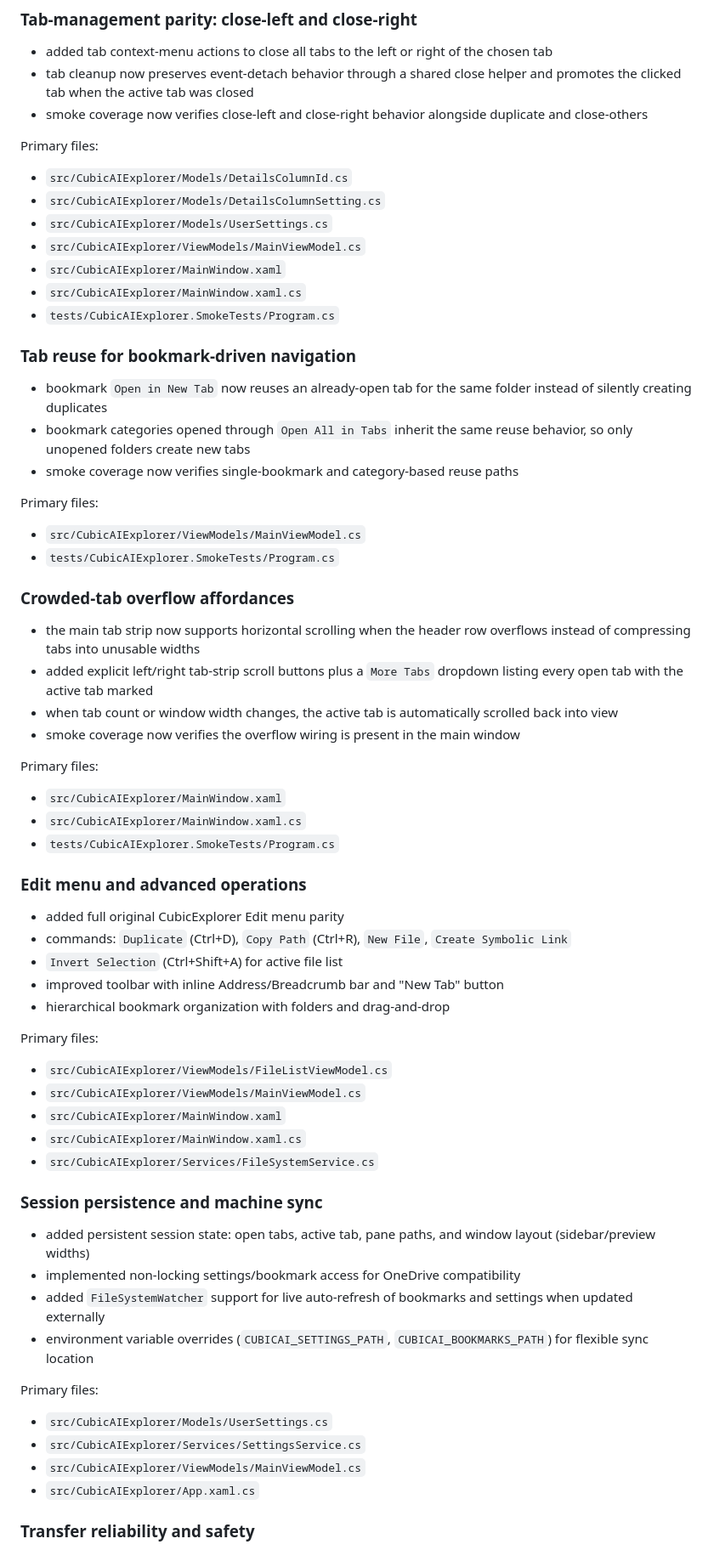
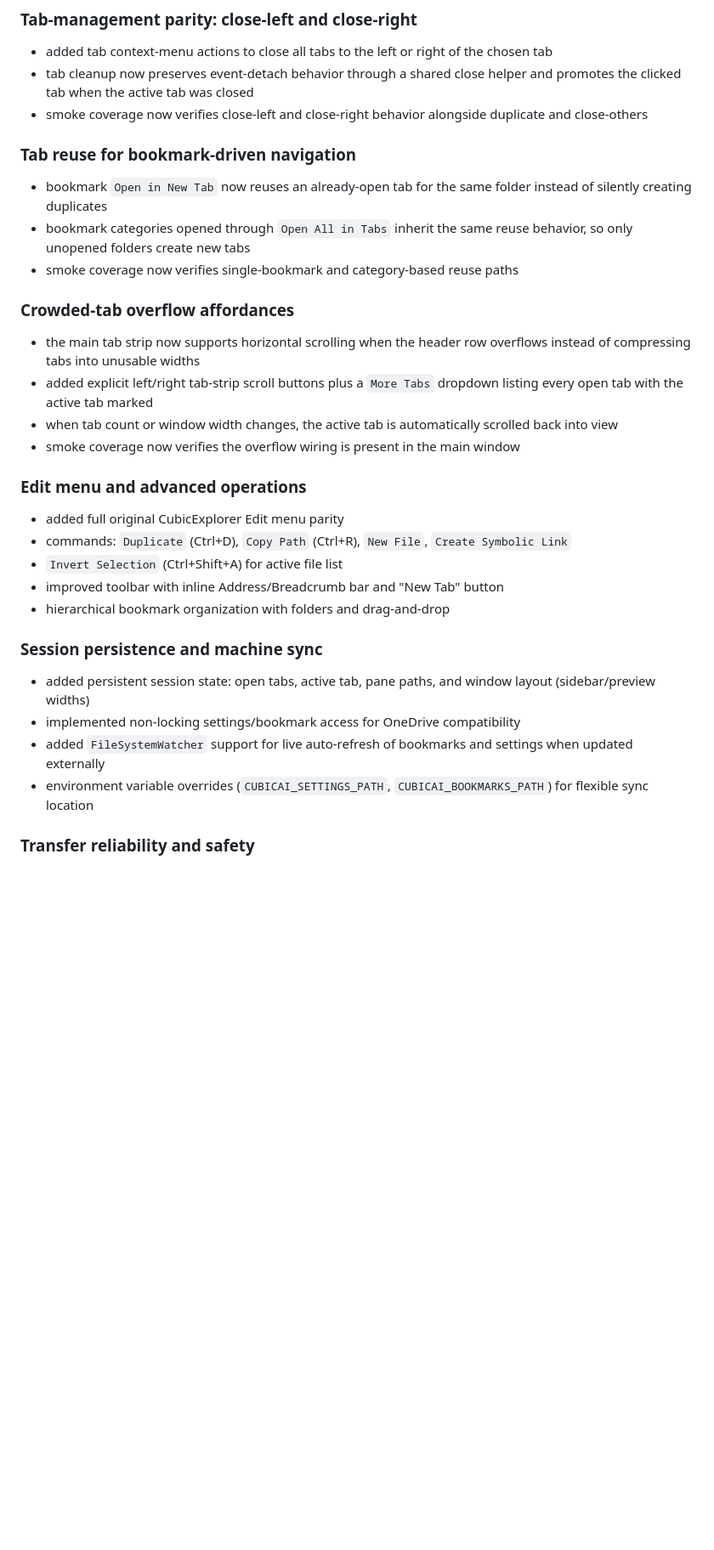
Before and after one commit to NotebookPaper/CubicAI-Explorer, a Markdown page: IMPLEMENTATION_PLAN.md, the part around one of its changes. Shown at 85% size. GitHub-like rendering; blank space fills up the shorter version.

```diff
--- a/IMPLEMENTATION_PLAN.md
+++ b/IMPLEMENTATION_PLAN.md
@@ -117,26 +85,11 @@ Primary files:
 - tab cleanup now preserves event-detach behavior through a shared close helper and promotes the clicked tab when the active tab was closed
 - smoke coverage now verifies close-left and close-right behavior alongside duplicate and close-others
 
-Primary files:
-
-- `src/CubicAIExplorer/Models/DetailsColumnId.cs`
-- `src/CubicAIExplorer/Models/DetailsColumnSetting.cs`
-- `src/CubicAIExplorer/Models/UserSettings.cs`
-- `src/CubicAIExplorer/ViewModels/MainViewModel.cs`
-- `src/CubicAIExplorer/MainWindow.xaml`
-- `src/CubicAIExplorer/MainWindow.xaml.cs`
-- `tests/CubicAIExplorer.SmokeTests/Program.cs`
-
 ### Tab reuse for bookmark-driven navigation
 
 - bookmark `Open in New Tab` now reuses an already-open tab for the same folder instead of silently creating duplicates
 - bookmark categories opened through `Open All in Tabs` inherit the same reuse behavior, so only unopened folders create new tabs
 - smoke coverage now verifies single-bookmark and category-based reuse paths
-
-Primary files:
-
-- `src/CubicAIExplorer/ViewModels/MainViewModel.cs`
-- `tests/CubicAIExplorer.SmokeTests/Program.cs`
 
 ### Crowded-tab overflow affordances
 
@@ -144,12 +97,6 @@ Primary files:
 - added explicit left/right tab-strip scroll buttons plus a `More Tabs` dropdown listing every open tab with the active tab marked
 - when tab count or window width changes, the active tab is automatically scrolled back into view
 - smoke coverage now verifies the overflow wiring is present in the main window
-
-Primary files:
-
-- `src/CubicAIExplorer/MainWindow.xaml`
-- `src/CubicAIExplorer/MainWindow.xaml.cs`
-- `tests/CubicAIExplorer.SmokeTests/Program.cs`
 
 ### Edit menu and advanced operations
 
@@ -159,27 +106,12 @@ Primary files:
 - improved toolbar with inline Address/Breadcrumb bar and "New Tab" button
 - hierarchical bookmark organization with folders and drag-and-drop
 
-Primary files:
-
-- `src/CubicAIExplorer/ViewModels/FileListViewModel.cs`
-- `src/CubicAIExplorer/ViewModels/MainViewModel.cs`
-- `src/CubicAIExplorer/MainWindow.xaml`
-- `src/CubicAIExplorer/MainWindow.xaml.cs`
-- `src/CubicAIExplorer/Services/FileSystemService.cs`
-
 ### Session persistence and machine sync
 
 - added persistent session state: open tabs, active tab, pane paths, and window layout (sidebar/preview widths)
 - implemented non-locking settings/bookmark access for OneDrive compatibility
 - added `FileSystemWatcher` support for live auto-refresh of bookmarks and settings when updated externally
 - environment variable overrides (`CUBICAI_SETTINGS_PATH`, `CUBICAI_BOOKMARKS_PATH`) for flexible sync location
-
-Primary files:
-
-- `src/CubicAIExplorer/Models/UserSettings.cs`
-- `src/CubicAIExplorer/Services/SettingsService.cs`
-- `src/CubicAIExplorer/ViewModels/MainViewModel.cs`
-- `src/CubicAIExplorer/App.xaml.cs`
 
 ### Transfer reliability and safety
 
```
Also changed, not shown: other parts of IMPLEMENTATION_PLAN.md (+25 -86 lines), CONTINUE.md (+6 -5 lines).
